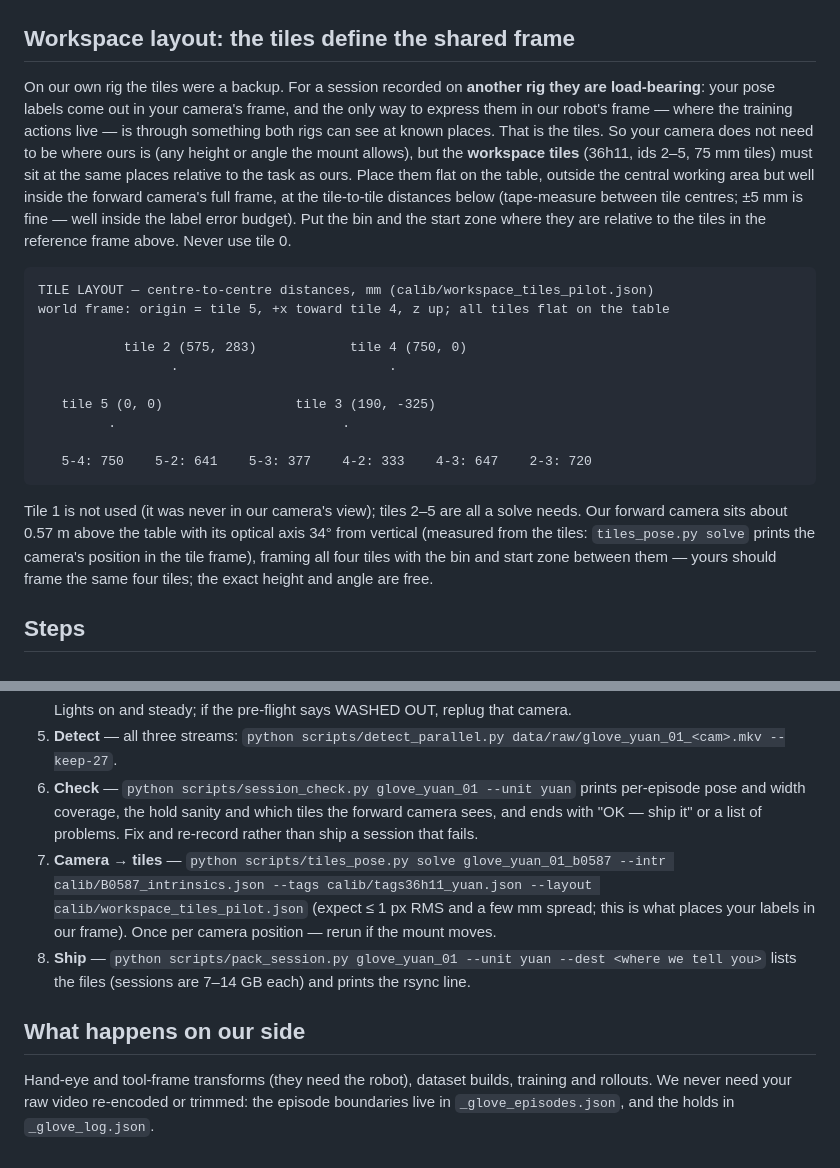
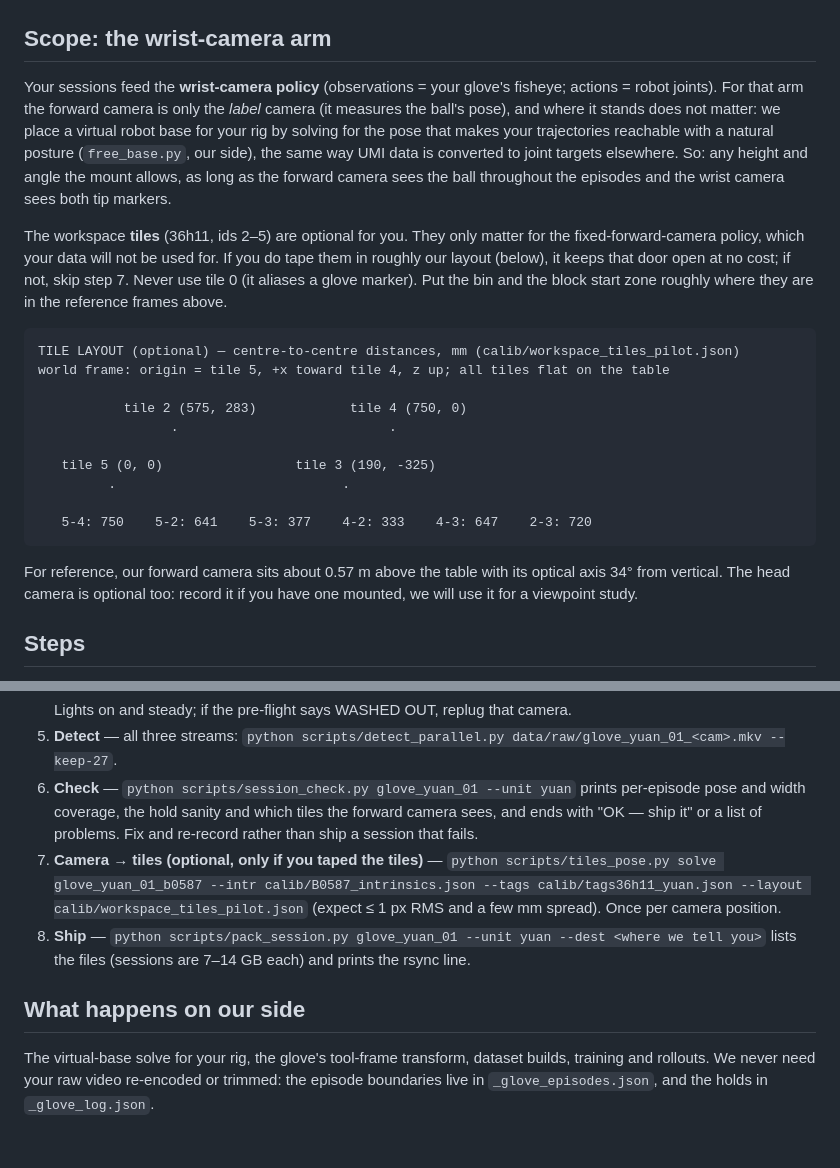
Before and after one commit to HiveYuan/forward-cam-umi, a Markdown page: docs/pilot-task.md, 2 parts joined by grey strips. GitHub-like rendering.

Commit message:
pilot-task: scope to the wrist-camera arm; tiles optional; virtual base solved on our side

````diff
--- a/docs/pilot-task.md
+++ b/docs/pilot-task.md
@@ -28,23 +28,27 @@ Reference frames from our rig (match these by eye):
 |---|---|---|
 | ![forward](img/forward_view.jpg) | ![wrist](img/wrist_view.jpg) | ![head](img/head_view.jpg) |
 
-## Workspace layout: the tiles define the shared frame
+## Scope: the wrist-camera arm
 
-On our own rig the tiles were a backup. For a session recorded on **another
-rig they are load-bearing**: your pose labels come out in your camera's
-frame, and the only way to express them in our robot's frame — where the
-training actions live — is through something both rigs can see at known
-places. That is the tiles. So your camera does not need to be where ours
-is (any height or angle the mount allows), but the **workspace tiles**
-(36h11, ids 2–5, 75 mm tiles) must sit at the same places relative to the
-task as ours. Place them flat on the table, outside the central working
-area but well inside the forward camera's full frame, at the tile-to-tile
-distances below (tape-measure between tile centres; ±5 mm is fine — well
-inside the label error budget). Put the bin and the start zone where they
-are relative to the tiles in the reference frame above. Never use tile 0.
+Your sessions feed the **wrist-camera policy** (observations = your glove's
+fisheye; actions = robot joints). For that arm the forward camera is only
+the *label* camera (it measures the ball's pose), and where it stands does
+not matter: we place a virtual robot base for your rig by solving for the
+pose that makes your trajectories reachable with a natural posture
+(`free_base.py`, our side), the same way UMI data is converted to joint
+targets elsewhere. So: any height and angle the mount allows, as long as the
+forward camera sees the ball throughout the episodes and the wrist camera
+sees both tip markers.
+
+The workspace **tiles** (36h11, ids 2–5) are optional for you. They only
+matter for the fixed-forward-camera policy, which your data will not be used
+for. If you do tape them in roughly our layout (below), it keeps that door
+open at no cost; if not, skip step 7. Never use tile 0 (it aliases a glove
+marker). Put the bin and the block start zone roughly where they are in the
+reference frames above.
 
 ```
-TILE LAYOUT — centre-to-centre distances, mm (calib/workspace_tiles_pilot.json)
+TILE LAYOUT (optional) — centre-to-centre distances, mm (calib/workspace_tiles_pilot.json)
 world frame: origin = tile 5, +x toward tile 4, z up; all tiles flat on the table
 
            tile 2 (575, 283)            tile 4 (750, 0)
@@ -55,12 +59,9 @@ world frame: origin = tile 5, +x toward tile 4, z up; all tiles flat on the tabl
 
    5-4: 750    5-2: 641    5-3: 377    4-2: 333    4-3: 647    2-3: 720
 ```
-Tile 1 is not used (it was never in our camera's view); tiles 2–5 are all a
-solve needs. Our forward camera sits about 0.57 m above the table with its optical axis
-34° from vertical (measured from the tiles: `tiles_pose.py solve` prints the
-camera's position in the tile frame), framing all four tiles with the bin
-and start zone between them — yours should frame the same four tiles; the
-exact height and angle are free.
+For reference, our forward camera sits about 0.57 m above the table with its
+optical axis 34° from vertical. The head camera is optional too: record it if
+you have one mounted, we will use it for a viewpoint study.
 
 ## Steps
 
@@ -101,15 +102,14 @@ exact height and angle are free.
    prints per-episode pose and width coverage, the hold sanity and which tiles
    the forward camera sees, and ends with "OK — ship it" or a list of problems.
    Fix and re-record rather than ship a session that fails.
-7. **Camera → tiles** — `python scripts/tiles_pose.py solve glove_yuan_01_b0587 --intr calib/B0587_intrinsics.json --tags calib/tags36h11_yuan.json --layout calib/workspace_tiles_pilot.json`
-   (expect ≤ 1 px RMS and a few mm spread; this is what places your labels in
-   our frame). Once per camera position — rerun if the mount moves.
+7. **Camera → tiles (optional, only if you taped the tiles)** — `python scripts/tiles_pose.py solve glove_yuan_01_b0587 --intr calib/B0587_intrinsics.json --tags calib/tags36h11_yuan.json --layout calib/workspace_tiles_pilot.json`
+   (expect ≤ 1 px RMS and a few mm spread). Once per camera position.
 8. **Ship** — `python scripts/pack_session.py glove_yuan_01 --unit yuan --dest <where we tell you>`
    lists the files (sessions are 7–14 GB each) and prints the rsync line.
 
 ## What happens on our side
 
-Hand-eye and tool-frame transforms (they need the robot), dataset builds,
-training and rollouts. We never need your raw video re-encoded or trimmed:
+The virtual-base solve for your rig, the glove's tool-frame transform,
+dataset builds, training and rollouts. We never need your raw video re-encoded or trimmed:
 the episode boundaries live in `_glove_episodes.json`, and the holds in
 `_glove_log.json`.
````
